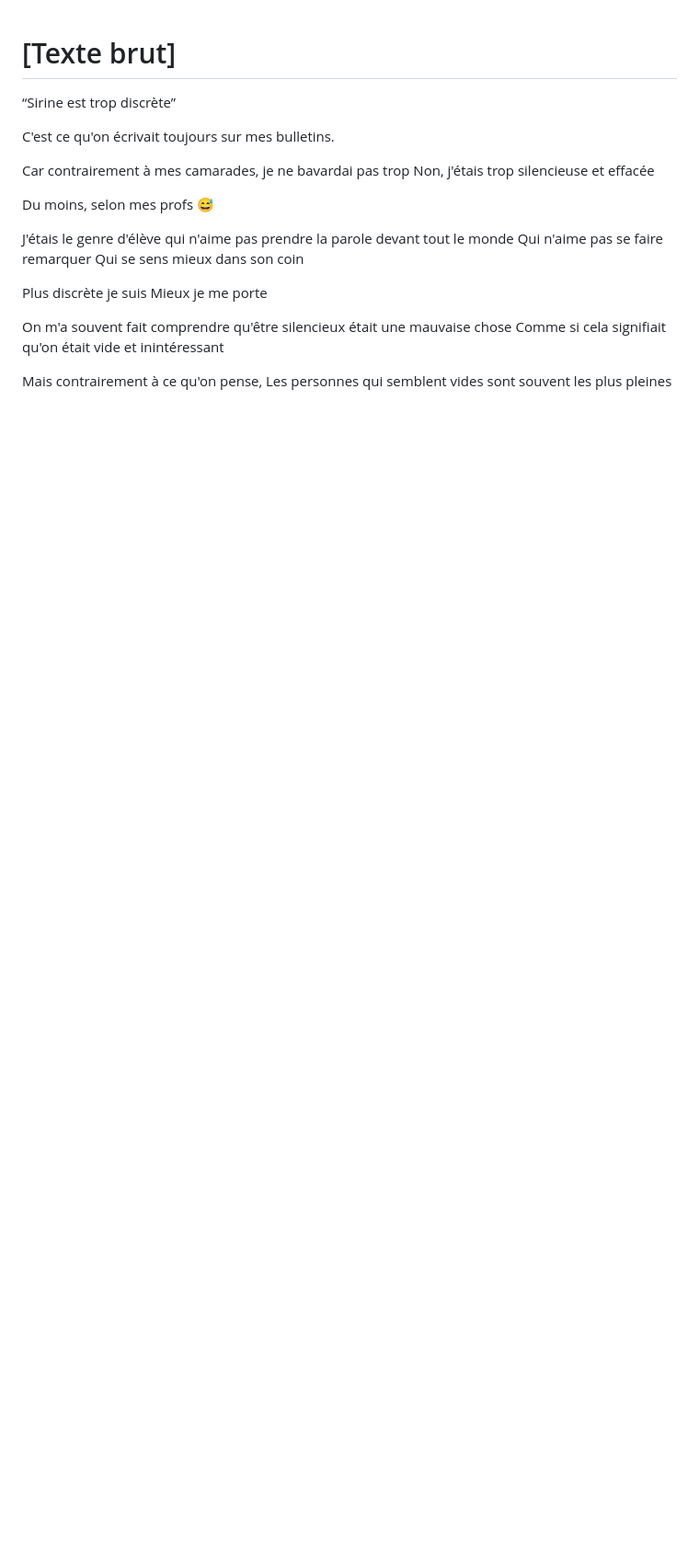
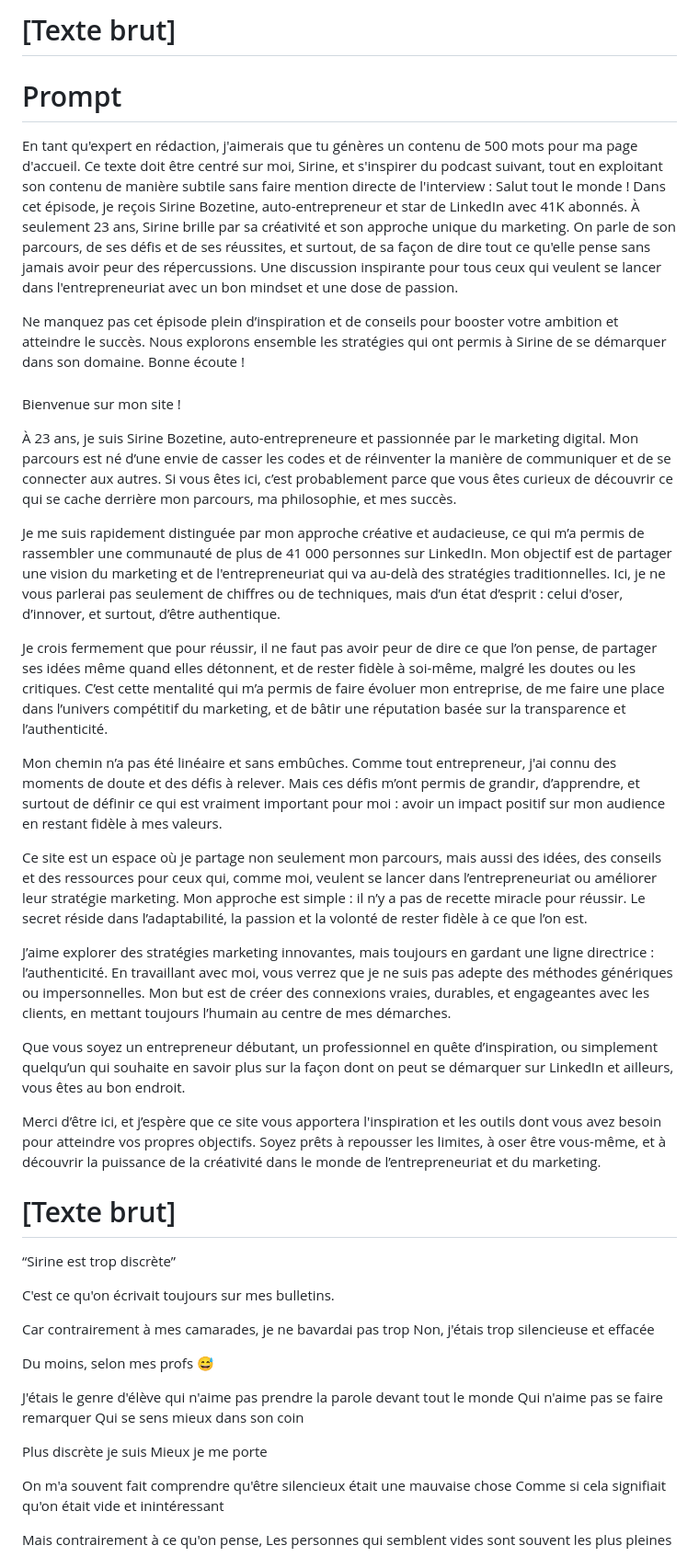
Before and after one commit to opinaka/ynov_chatgpt_cours, a Markdown page: serine.md, the part around the change. Shown at 92% size. Rendered like a GitHub page; blank space fills up the shorter version.

```diff
--- a/serine.md
+++ b/serine.md
@@ -1,3 +1,32 @@
+# [Texte brut]
+# Prompt
+
+En tant qu'expert en rédaction, j'aimerais que tu génères un contenu de 500 mots pour ma page d'accueil. Ce texte doit être centré sur moi, Sirine, et s'inspirer du podcast suivant, tout en exploitant son contenu de manière subtile sans faire mention directe de l'interview :
+Salut tout le monde ! Dans cet épisode, je reçois Sirine Bozetine, auto-entrepreneur et star de LinkedIn avec 41K abonnés. À seulement 23 ans, Sirine brille par sa créativité et son approche unique du marketing. On parle de son parcours, de ses défis et de ses réussites, et surtout, de sa façon de dire tout ce qu'elle pense sans jamais avoir peur des répercussions. Une discussion inspirante pour tous ceux qui veulent se lancer dans l'entrepreneuriat avec un bon mindset et une dose de passion.
+
+Ne manquez pas cet épisode plein d’inspiration et de conseils pour booster votre ambition et atteindre le succès. Nous explorons ensemble les stratégies qui ont permis à Sirine de se démarquer dans son domaine. Bonne écoute !
+
+###
+Bienvenue sur mon site !
+
+À 23 ans, je suis Sirine Bozetine, auto-entrepreneure et passionnée par le marketing digital. Mon parcours est né d’une envie de casser les codes et de réinventer la manière de communiquer et de se connecter aux autres. Si vous êtes ici, c’est probablement parce que vous êtes curieux de découvrir ce qui se cache derrière mon parcours, ma philosophie, et mes succès.
+
+Je me suis rapidement distinguée par mon approche créative et audacieuse, ce qui m’a permis de rassembler une communauté de plus de 41 000 personnes sur LinkedIn. Mon objectif est de partager une vision du marketing et de l'entrepreneuriat qui va au-delà des stratégies traditionnelles. Ici, je ne vous parlerai pas seulement de chiffres ou de techniques, mais d’un état d’esprit : celui d'oser, d’innover, et surtout, d’être authentique.
+
+Je crois fermement que pour réussir, il ne faut pas avoir peur de dire ce que l’on pense, de partager ses idées même quand elles détonnent, et de rester fidèle à soi-même, malgré les doutes ou les critiques. C’est cette mentalité qui m’a permis de faire évoluer mon entreprise, de me faire une place dans l’univers compétitif du marketing, et de bâtir une réputation basée sur la transparence et l’authenticité.
+
+Mon chemin n’a pas été linéaire et sans embûches. Comme tout entrepreneur, j'ai connu des moments de doute et des défis à relever. Mais ces défis m’ont permis de grandir, d’apprendre, et surtout de définir ce qui est vraiment important pour moi : avoir un impact positif sur mon audience en restant fidèle à mes valeurs.
+
+Ce site est un espace où je partage non seulement mon parcours, mais aussi des idées, des conseils et des ressources pour ceux qui, comme moi, veulent se lancer dans l’entrepreneuriat ou améliorer leur stratégie marketing. Mon approche est simple : il n’y a pas de recette miracle pour réussir. Le secret réside dans l’adaptabilité, la passion et la volonté de rester fidèle à ce que l’on est.
+
+J’aime explorer des stratégies marketing innovantes, mais toujours en gardant une ligne directrice : l’authenticité. En travaillant avec moi, vous verrez que je ne suis pas adepte des méthodes génériques ou impersonnelles. Mon but est de créer des connexions vraies, durables, et engageantes avec les clients, en mettant toujours l’humain au centre de mes démarches.
+
+Que vous soyez un entrepreneur débutant, un professionnel en quête d’inspiration, ou simplement quelqu’un qui souhaite en savoir plus sur la façon dont on peut se démarquer sur LinkedIn et ailleurs, vous êtes au bon endroit.
+
+Merci d’être ici, et j’espère que ce site vous apportera l'inspiration et les outils dont vous avez besoin pour atteindre vos propres objectifs. Soyez prêts à repousser les limites, à oser être vous-même, et à découvrir la puissance de la créativité dans le monde de l’entrepreneuriat et du marketing.
+
+
+
 # [Texte brut]
 
 “Sirine est trop discrète”
```
